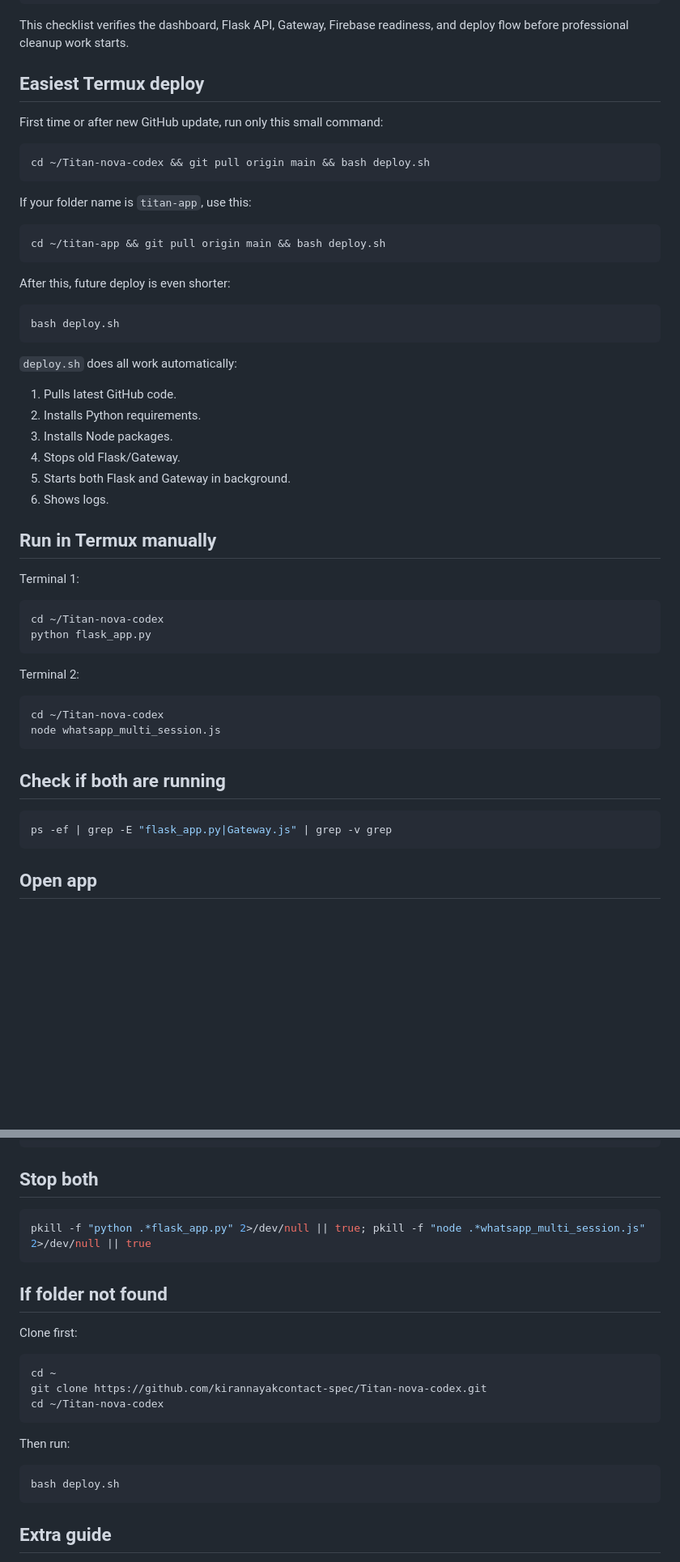
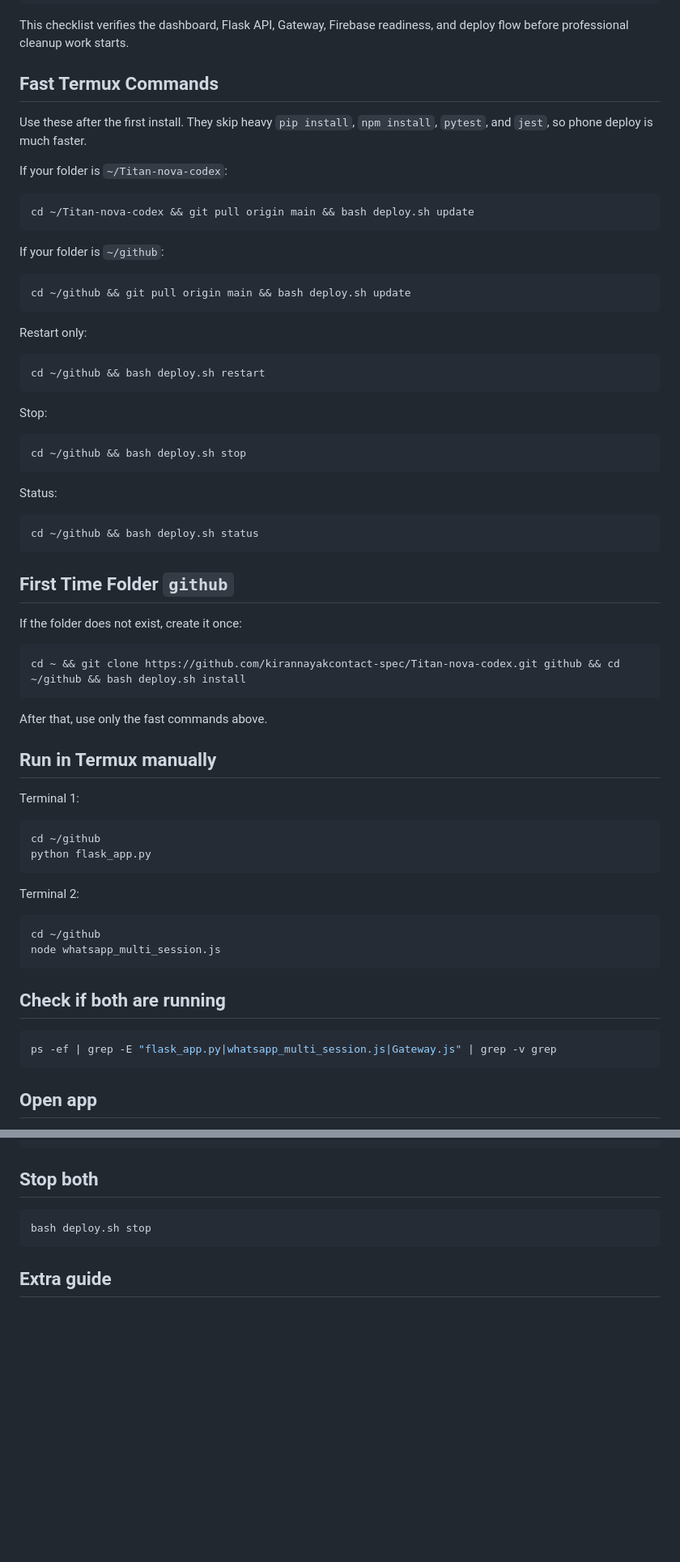
Before and after one commit to kirannayakcontact-spec/Titan-nova-codex, a Markdown page: README.md, 2 parts joined by grey strips. Shown at 81% size. Drawn GitHub-style; blank space fills up the shorter version.

Commit message:
Document fast Termux update commands

````diff
--- a/README.md
+++ b/README.md
@@ -48,55 +49,70 @@ docs/HEALTH_CHECK.md
 
 This checklist verifies the dashboard, Flask API, Gateway, Firebase readiness, and deploy flow before professional cleanup work starts.
 
-## Easiest Termux deploy
+## Fast Termux Commands
 
-First time or after new GitHub update, run only this small command:
+Use these after the first install. They skip heavy `pip install`, `npm install`, `pytest`, and `jest`, so phone deploy is much faster.
+
+If your folder is `~/Titan-nova-codex`:
 
 ```bash
-cd ~/Titan-nova-codex && git pull origin main && bash deploy.sh
+cd ~/Titan-nova-codex && git pull origin main && bash deploy.sh update
 ```
 
-If your folder name is `titan-app`, use this:
+If your folder is `~/github`:
 
 ```bash
-cd ~/titan-app && git pull origin main && bash deploy.sh
+cd ~/github && git pull origin main && bash deploy.sh update
 ```
 
-After this, future deploy is even shorter:
+Restart only:
 
 ```bash
-bash deploy.sh
+cd ~/github && bash deploy.sh restart
 ```
 
-`deploy.sh` does all work automatically:
+Stop:
 
-1. Pulls latest GitHub code.
-2. Installs Python requirements.
-3. Installs Node packages.
-4. Stops old Flask/Gateway.
-5. Starts both Flask and Gateway in background.
-6. Shows logs.
+```bash
+cd ~/github && bash deploy.sh stop
+```
+
+Status:
+
+```bash
+cd ~/github && bash deploy.sh status
+```
+
+## First Time Folder `github`
+
+If the folder does not exist, create it once:
+
+```bash
+cd ~ && git clone https://github.com/kirannayakcontact-spec/Titan-nova-codex.git github && cd ~/github && bash deploy.sh install
+```
+
+After that, use only the fast commands above.
 
 ## Run in Termux manually
 
 Terminal 1:
 
 ```bash
-cd ~/Titan-nova-codex
+cd ~/github
 python flask_app.py
 ```
 
 Terminal 2:
 
 ```bash
-cd ~/Titan-nova-codex
+cd ~/github
 node whatsapp_multi_session.js
 ```
 
 ## Check if both are running
 
 ```bash
-ps -ef | grep -E "flask_app.py|Gateway.js" | grep -v grep
+ps -ef | grep -E "flask_app.py|whatsapp_multi_session.js|Gateway.js" | grep -v grep
 ```
 
 ## Open app
@@ -141,23 +157,7 @@ tail -f gateway.log
 ## Stop both
 
 ```bash
-pkill -f "python .*flask_app.py" 2>/dev/null || true; pkill -f "node .*whatsapp_multi_session.js" 2>/dev/null || true
-```
-
-## If folder not found
-
-Clone first:
-
-```bash
-cd ~
-git clone https://github.com/kirannayakcontact-spec/Titan-nova-codex.git
-cd ~/Titan-nova-codex
-```
-
-Then run:
-
-```bash
-bash deploy.sh
+bash deploy.sh stop
 ```
 
 ## Extra guide
````
Also changed, not shown: other parts of README.md (+3 -2 lines).
